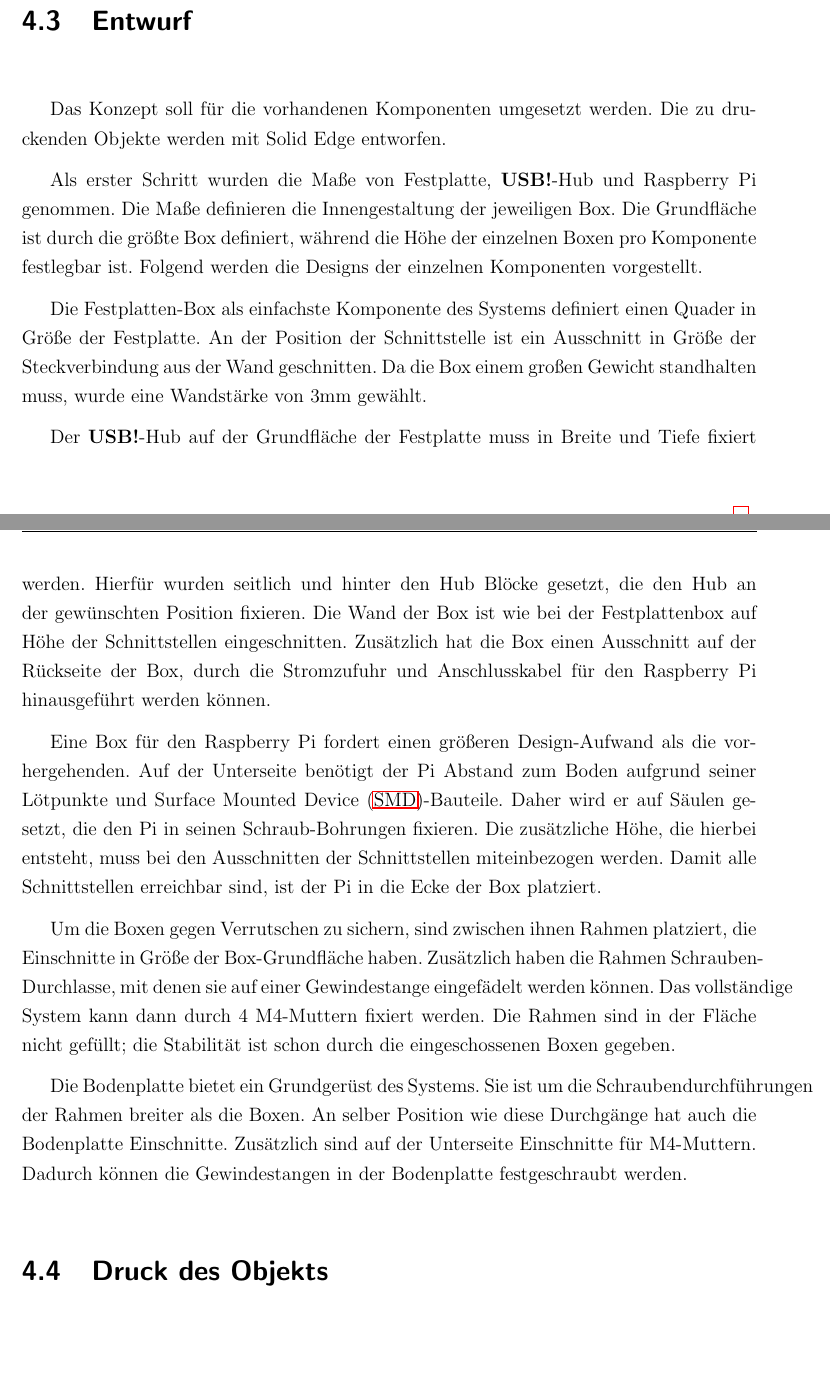
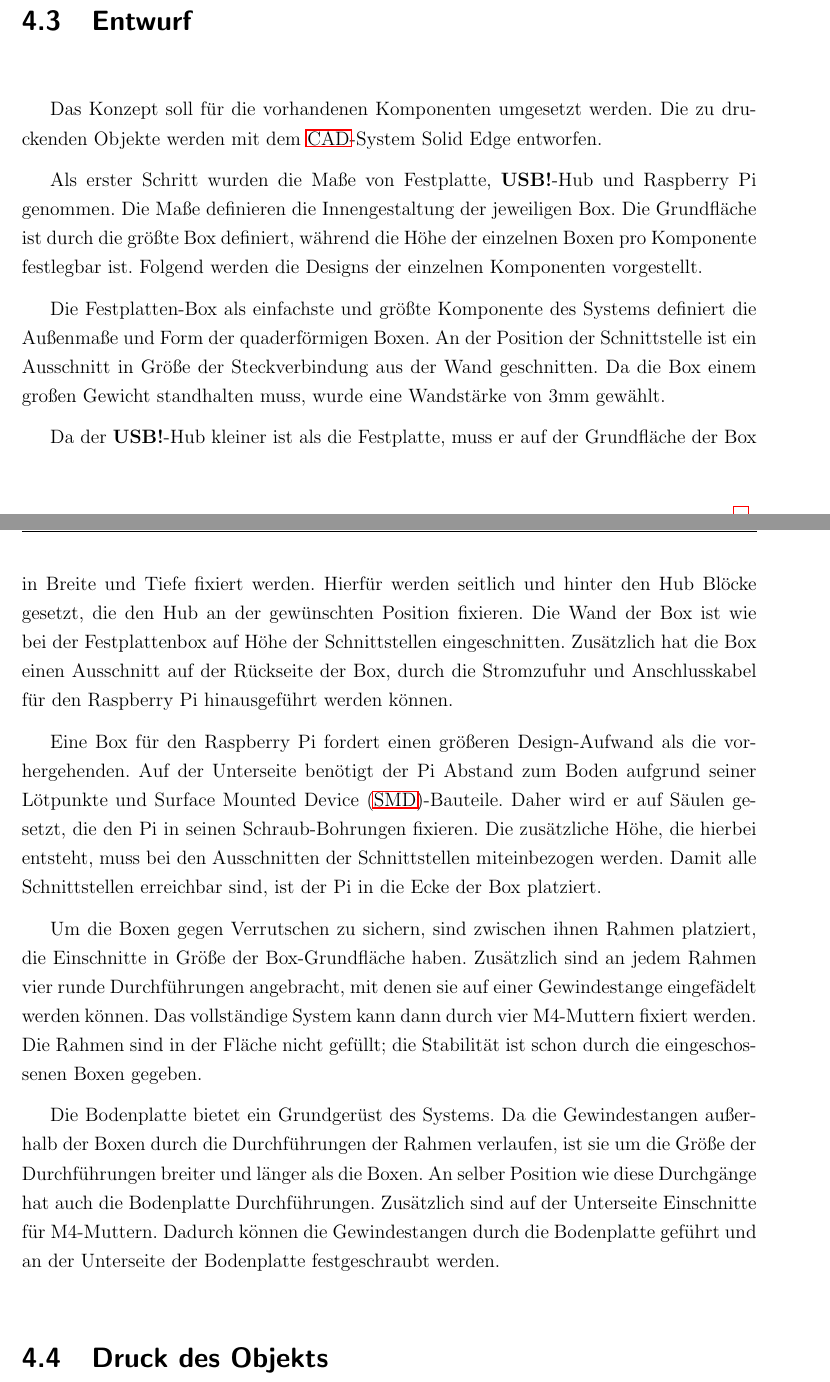
Before and after one commit to js5342/stud3dDHBW, a LaTeX document (studienarbeit.tex, which reads kapitel/techObj/techObj.tex): two parts of pages 13 and 14 of 18, joined at a grey line, cut so that both start at the same text, the shorter picture padded with empty space. Compiled offline with pdfLaTeX; the source files are stored in an older character set and shown here as Unicode; a LaTeX package or settings file that is missing is left out.

Commit message:
Entwurf: + Gegenlesen, ein paar Ergänzungen/Umformulierungen

```diff
--- a/kapitel/techObj/techObj.tex
+++ b/kapitel/techObj/techObj.tex
@@ -22,26 +22,27 @@ Zuerst wird die Analyse der bestehenden Verwahrung beschrieben. Anschließend fo
 
 \section{Entwurf}
 
-	Das Konzept soll für die vorhandenen Komponenten umgesetzt werden. Die zu druckenden Objekte werden mit Solid Edge entworfen.
+	Das Konzept soll für die vorhandenen Komponenten umgesetzt werden. Die zu druckenden Objekte werden mit dem \ac{CAD}-System Solid Edge entworfen.
 
 	Als erster Schritt wurden die Maße von Festplatte, \ac{USB}-Hub und Raspberry Pi genommen.
 	%Bild Maße, IST-ANALYSE?
 	Die Maße definieren die Innengestaltung der jeweiligen Box. Die Grundfläche ist durch die größte Box definiert, während die Höhe der einzelnen Boxen pro Komponente festlegbar ist. Folgend werden die Designs der einzelnen Komponenten vorgestellt.
 
 	%Bild FP-Box
-	Die Festplatten-Box als einfachste Komponente des Systems definiert einen Quader in Größe der Festplatte. An der Position der Schnittstelle ist ein Ausschnitt in Größe der Steckverbindung aus der Wand geschnitten. Da die Box einem großen Gewicht standhalten muss, wurde eine Wandstärke von  3mm gewählt.
+	%TODO: Was für eine Schnittstelle?
+	Die Festplatten-Box als einfachste und größte Komponente des Systems definiert die Außenmaße und Form der quaderförmigen Boxen. An der Position der Schnittstelle ist ein Ausschnitt in Größe der Steckverbindung aus der Wand geschnitten. Da die Box einem großen Gewicht standhalten muss, wurde eine Wandstärke von 3mm gewählt.
 
 	%Bild Hub-Box
-	Der \ac{USB}-Hub auf der Grundfläche der Festplatte muss in Breite und Tiefe fixiert werden. Hierfür wurden seitlich und hinter den Hub Blöcke gesetzt, die den Hub an der gewünschten Position fixieren. Die Wand der Box ist wie bei der Festplattenbox auf Höhe der Schnittstellen eingeschnitten. Zusätzlich hat die Box einen Ausschnitt auf der Rückseite der Box, durch die Stromzufuhr und Anschlusskabel für den Raspberry Pi hinausgeführt werden können.
+	Da der \ac{USB}-Hub kleiner ist als die Festplatte, muss er auf der Grundfläche der Box in Breite und Tiefe fixiert werden. Hierfür werden seitlich und hinter den Hub Blöcke gesetzt, die den Hub an der gewünschten Position fixieren. Die Wand der Box ist wie bei der Festplattenbox auf Höhe der Schnittstellen eingeschnitten. Zusätzlich hat die Box einen Ausschnitt auf der Rückseite der Box, durch die Stromzufuhr und Anschlusskabel für den Raspberry Pi hinausgeführt werden können.
 
 	%Bild Raspberry
 	Eine Box für den Raspberry Pi fordert einen größeren Design-Aufwand als die vorhergehenden. Auf der Unterseite benötigt der Pi Abstand zum Boden aufgrund seiner Lötpunkte und \ac{SMD}-Bauteile. Daher wird er auf Säulen gesetzt, die den Pi in seinen Schraub-Bohrungen fixieren. Die zusätzliche Höhe, die hierbei entsteht, muss bei den Ausschnitten der Schnittstellen miteinbezogen werden. Damit alle Schnittstellen erreichbar sind, ist der Pi in die Ecke der Box platziert.
 
 	%Bild Rahmen
-	Um die Boxen gegen Verrutschen zu sichern, sind zwischen ihnen Rahmen platziert, die Einschnitte in Größe der Box-Grundfläche haben. Zusätzlich haben die Rahmen Schrauben-Durchlasse, mit denen sie auf einer Gewindestange eingefädelt werden können. Das vollständige System kann dann durch 4 M4-Muttern fixiert werden. Die Rahmen sind in der Fläche nicht gefüllt; die Stabilität ist schon durch die eingeschossenen Boxen gegeben.
+	Um die Boxen gegen Verrutschen zu sichern, sind zwischen ihnen Rahmen platziert, die Einschnitte in Größe der Box-Grundfläche haben. Zusätzlich sind an jedem Rahmen vier runde Durchführungen angebracht, mit denen sie auf einer Gewindestange eingefädelt werden können. Das vollständige System kann dann durch vier M4-Muttern fixiert werden. Die Rahmen sind in der Fläche nicht gefüllt; die Stabilität ist schon durch die eingeschossenen Boxen gegeben.
 
 	%Bild Bodenplatte
-	Die Bodenplatte bietet ein Grundgerüst des Systems. Sie ist um die Schraubendurchführungen der Rahmen breiter als die Boxen. An selber Position wie diese Durchgänge hat auch die Bodenplatte Einschnitte. Zusätzlich sind auf der Unterseite Einschnitte für M4-Muttern. Dadurch können die Gewindestangen in der Bodenplatte festgeschraubt werden.
+	Die Bodenplatte bietet ein Grundgerüst des Systems. Da die Gewindestangen außerhalb der Boxen durch die Durchführungen der Rahmen verlaufen, ist sie um die Größe der Durchführungen breiter und länger als die Boxen. An selber Position wie diese Durchgänge hat auch die Bodenplatte Durchführungen. Zusätzlich sind auf der Unterseite Einschnitte für M4-Muttern. Dadurch können die Gewindestangen durch die Bodenplatte geführt und an der Unterseite der Bodenplatte festgeschraubt werden.
 
 \section{Druck des Objekts}
 % Wie wäre es ideal gewesen?, fertiges Objekt
```
